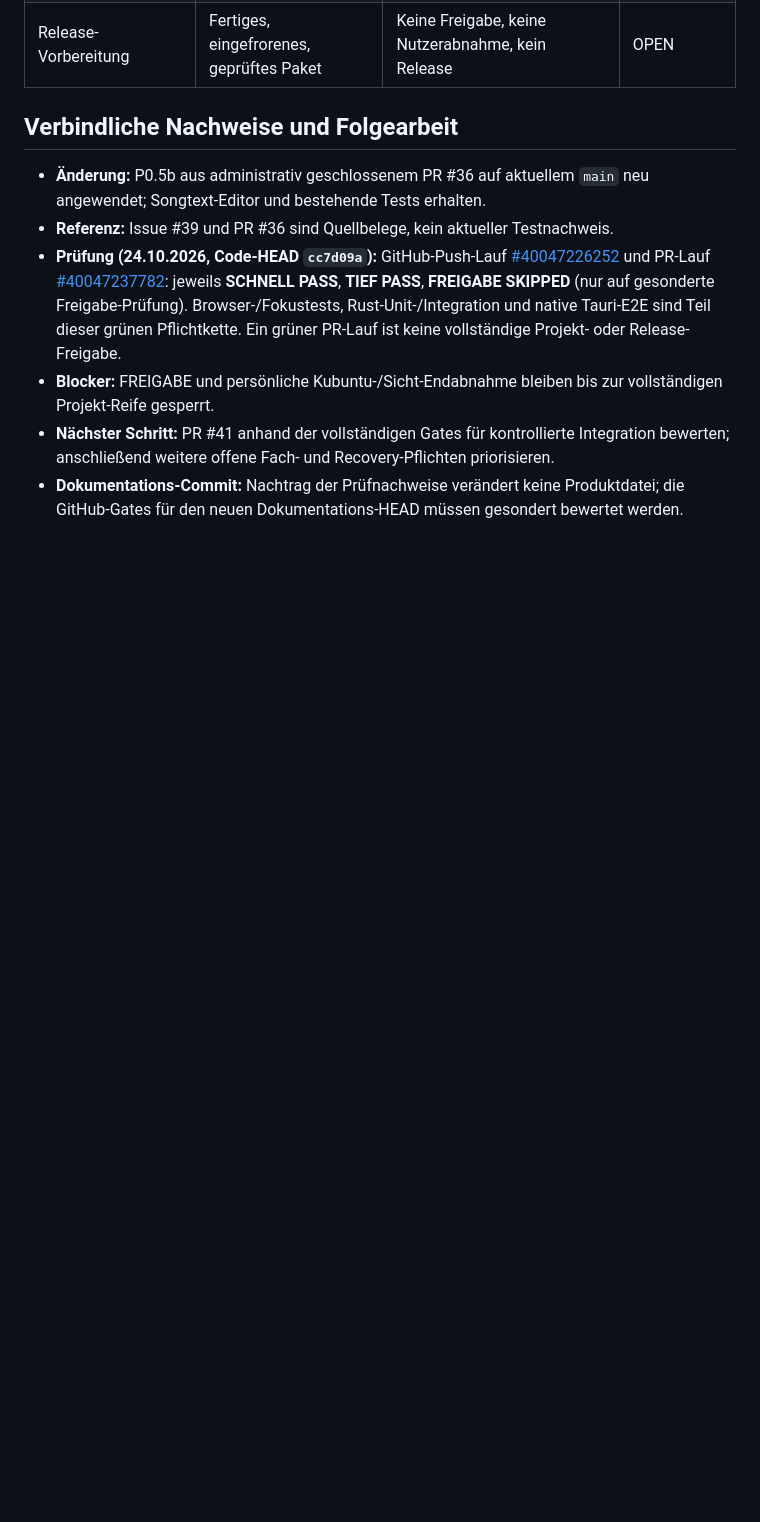
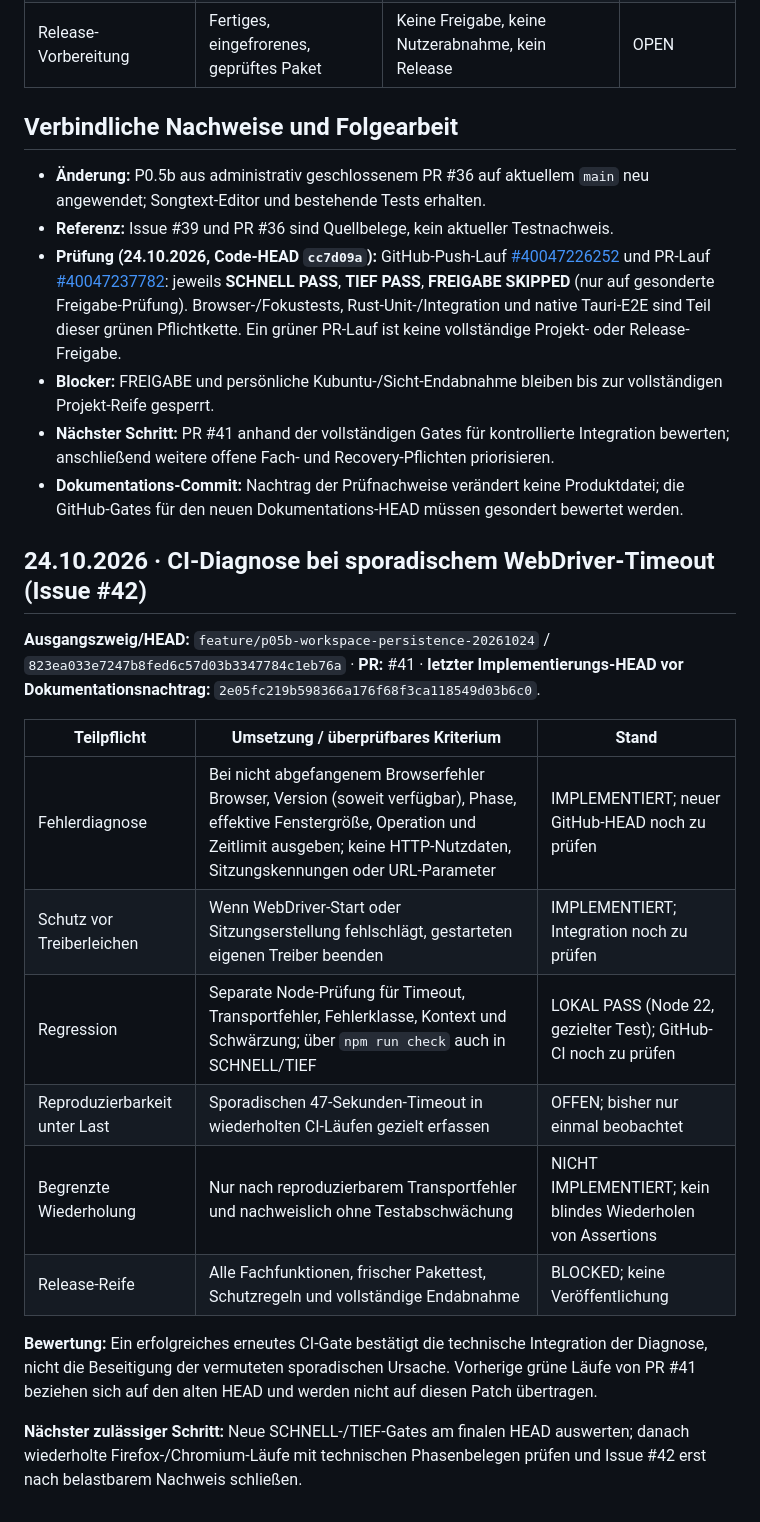
Before and after one commit to provoware/2026-MultiTool, a Markdown page: docs/RELEASE_PFLICHTMATRIX_20261024.md, the part around the change. Drawn GitHub-style; blank space fills up the shorter version.

Commit message:
docs(release): CI-Timeout-Diagnose und offene Evidenzpflichten erfassen

```diff
--- a/docs/RELEASE_PFLICHTMATRIX_20261024.md
+++ b/docs/RELEASE_PFLICHTMATRIX_20261024.md
@@ -31,3 +31,20 @@
 - **Blocker:** FREIGABE und persönliche Kubuntu-/Sicht-Endabnahme bleiben bis zur vollständigen Projekt-Reife gesperrt.
 - **Nächster Schritt:** PR #41 anhand der vollständigen Gates für kontrollierte Integration bewerten; anschließend weitere offene Fach- und Recovery-Pflichten priorisieren.
 - **Dokumentations-Commit:** Nachtrag der Prüfnachweise verändert keine Produktdatei; die GitHub-Gates für den neuen Dokumentations-HEAD müssen gesondert bewertet werden.
+
+## 24.10.2026 · CI-Diagnose bei sporadischem WebDriver-Timeout (Issue #42)
+
+**Ausgangszweig/HEAD:** `feature/p05b-workspace-persistence-20261024` / `823ea033e7247b8fed6c57d03b3347784c1eb76a` · **PR:** #41 · **letzter Implementierungs-HEAD vor Dokumentationsnachtrag:** `2e05fc219b598366a176f68f3ca118549d03b6c0`.
+
+| Teilpflicht | Umsetzung / überprüfbares Kriterium | Stand |
+| --- | --- | --- |
+| Fehlerdiagnose | Bei nicht abgefangenem Browserfehler Browser, Version (soweit verfügbar), Phase, effektive Fenstergröße, Operation und Zeitlimit ausgeben; keine HTTP-Nutzdaten, Sitzungskennungen oder URL-Parameter | IMPLEMENTIERT; neuer GitHub-HEAD noch zu prüfen |
+| Schutz vor Treiberleichen | Wenn WebDriver-Start oder Sitzungserstellung fehlschlägt, gestarteten eigenen Treiber beenden | IMPLEMENTIERT; Integration noch zu prüfen |
+| Regression | Separate Node-Prüfung für Timeout, Transportfehler, Fehlerklasse, Kontext und Schwärzung; über `npm run check` auch in SCHNELL/TIEF | LOKAL PASS (Node 22, gezielter Test); GitHub-CI noch zu prüfen |
+| Reproduzierbarkeit unter Last | Sporadischen 47-Sekunden-Timeout in wiederholten CI-Läufen gezielt erfassen | OFFEN; bisher nur einmal beobachtet |
+| Begrenzte Wiederholung | Nur nach reproduzierbarem Transportfehler und nachweislich ohne Testabschwächung | NICHT IMPLEMENTIERT; kein blindes Wiederholen von Assertions |
+| Release-Reife | Alle Fachfunktionen, frischer Pakettest, Schutzregeln und vollständige Endabnahme | BLOCKED; keine Veröffentlichung |
+
+**Bewertung:** Ein erfolgreiches erneutes CI-Gate bestätigt die technische Integration der Diagnose, nicht die Beseitigung der vermuteten sporadischen Ursache. Vorherige grüne Läufe von PR #41 beziehen sich auf den alten HEAD und werden nicht auf diesen Patch übertragen.
+
+**Nächster zulässiger Schritt:** Neue SCHNELL-/TIEF-Gates am finalen HEAD auswerten; danach wiederholte Firefox-/Chromium-Läufe mit technischen Phasenbelegen prüfen und Issue #42 erst nach belastbarem Nachweis schließen.
```
